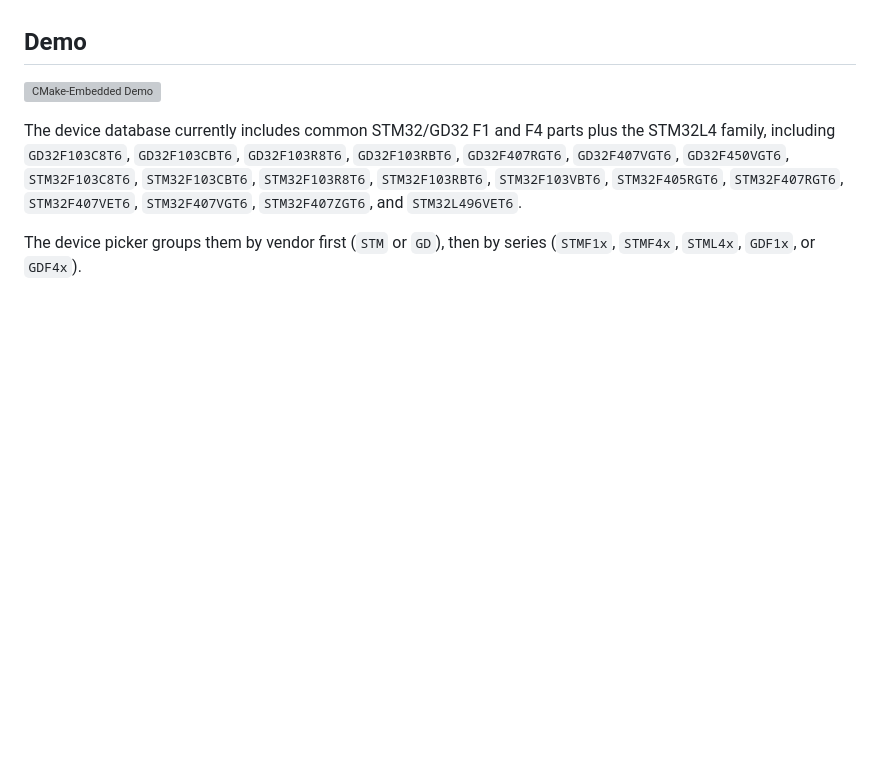
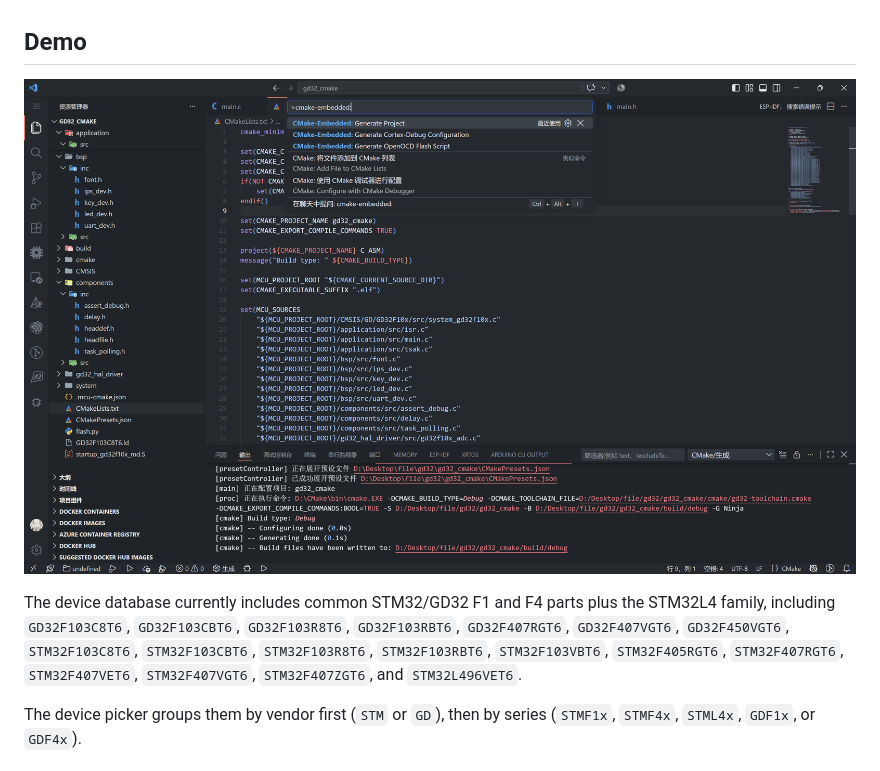
Before and after one commit to gentle120/cmake-forge, a Markdown page: README.md, the part around the change. Rendered like a GitHub page; pictures changed too: img/demo.png (added); blank space fills up the shorter version; grey boxes are pictures that could not be loaded.

Commit message:
docs: replace gif demo with png

```diff
--- a/README.md
+++ b/README.md
@@ -30,7 +30,7 @@ targets use the compatible STM32 F1/F4 OpenOCD targets.
 
 ## Demo
 
-![CMake-Embedded Demo](instance.gif)
+![CMake-Embedded Demo](img/demo.png)
 
 The device database currently includes common STM32/GD32 F1 and F4 parts plus
 the STM32L4 family,
```
Also changed, not shown: README.zh-CN.md (+1 -1 lines), 1 other file.
